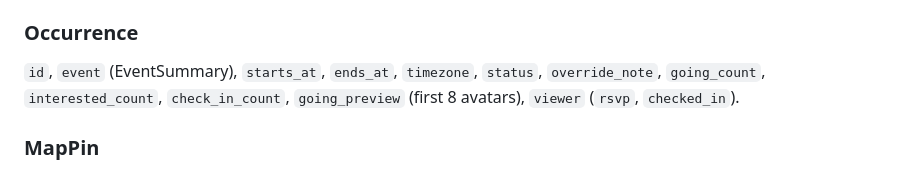
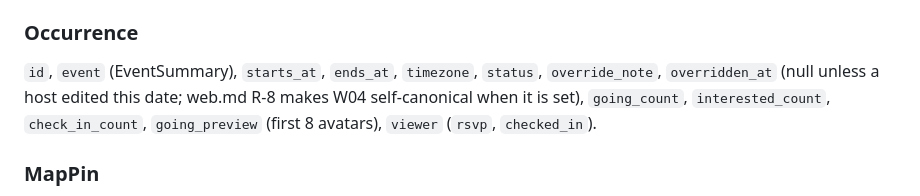
Before and after one commit to amirsaifi77/curb-social-club, a Markdown page: docs/api.md, the part around the change. Rendered like a GitHub page.

```diff
--- a/docs/api.md
+++ b/docs/api.md
@@ -129,7 +129,7 @@ Spot: SpotSummary plus `description`, `access_notes`, `region`, `created_by` (mi
 
 ### Occurrence
 
-`id`, `event` (EventSummary), `starts_at`, `ends_at`, `timezone`, `status`, `override_note`, `going_count`, `interested_count`, `check_in_count`, `going_preview` (first 8 avatars), `viewer` (`rsvp`, `checked_in`).
+`id`, `event` (EventSummary), `starts_at`, `ends_at`, `timezone`, `status`, `override_note`, `overridden_at` (null unless a host edited this date; web.md R-8 makes W04 self-canonical when it is set), `going_count`, `interested_count`, `check_in_count`, `going_preview` (first 8 avatars), `viewer` (`rsvp`, `checked_in`).
 
 ### MapPin
 
```
Also changed, not shown: docs/specs/web.md (+2 -0 lines).
